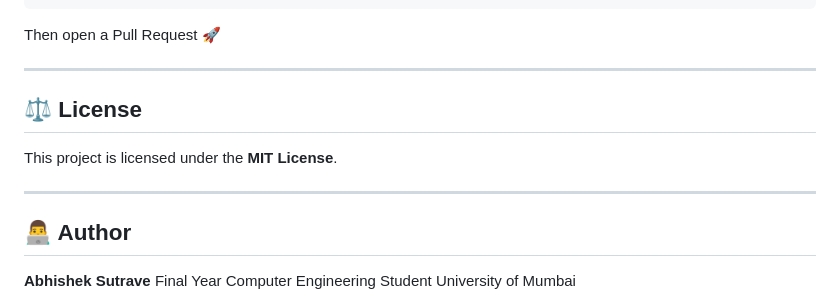
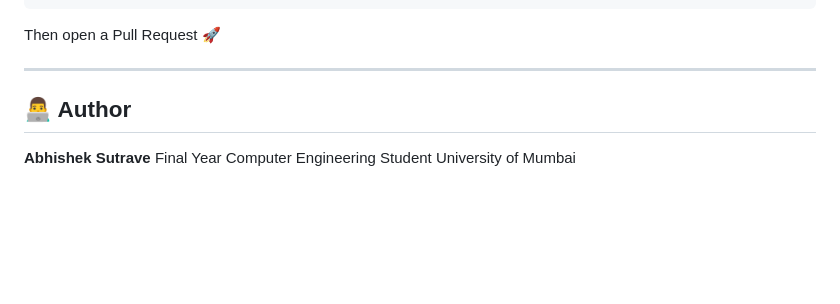
Before and after one commit to AirAbhiii/PRESENTATION2, a Markdown page: README.md, the part around the change. GitHub-like rendering; blank space fills up the shorter version.

```diff
--- a/README.md
+++ b/README.md
@@ -264,11 +264,6 @@ Then open a Pull Request 🚀
 
 ---
 
-## ⚖️ License
-
-This project is licensed under the **MIT License**.
-
----
 
 ## 👨‍💻 Author
 
```
